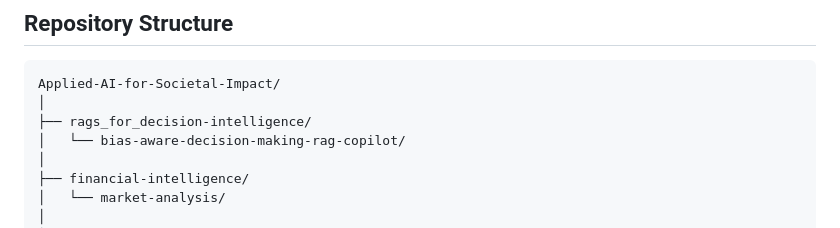
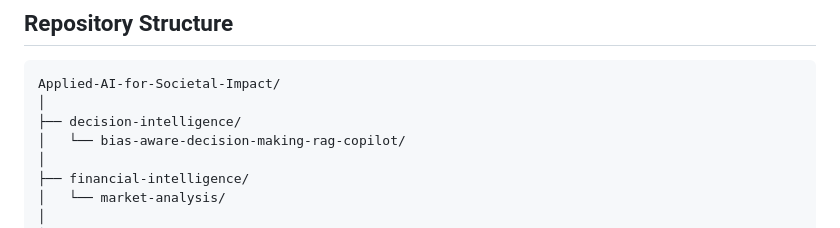
Before and after one commit to rommelsharma/Applied-AI-for-Societal-Impact, a Markdown page: README.md, the part around the change. Rendered like a GitHub page.

````diff
--- a/README.md
+++ b/README.md
@@ -120,7 +120,7 @@ All projects are built with a consistent set of principles:
 ```id="f3k29d"
 Applied-AI-for-Societal-Impact/
 │
-├── rags_for_decision-intelligence/
+├── decision-intelligence/
 │   └── bias-aware-decision-making-rag-copilot/
 │
 ├── financial-intelligence/
````
